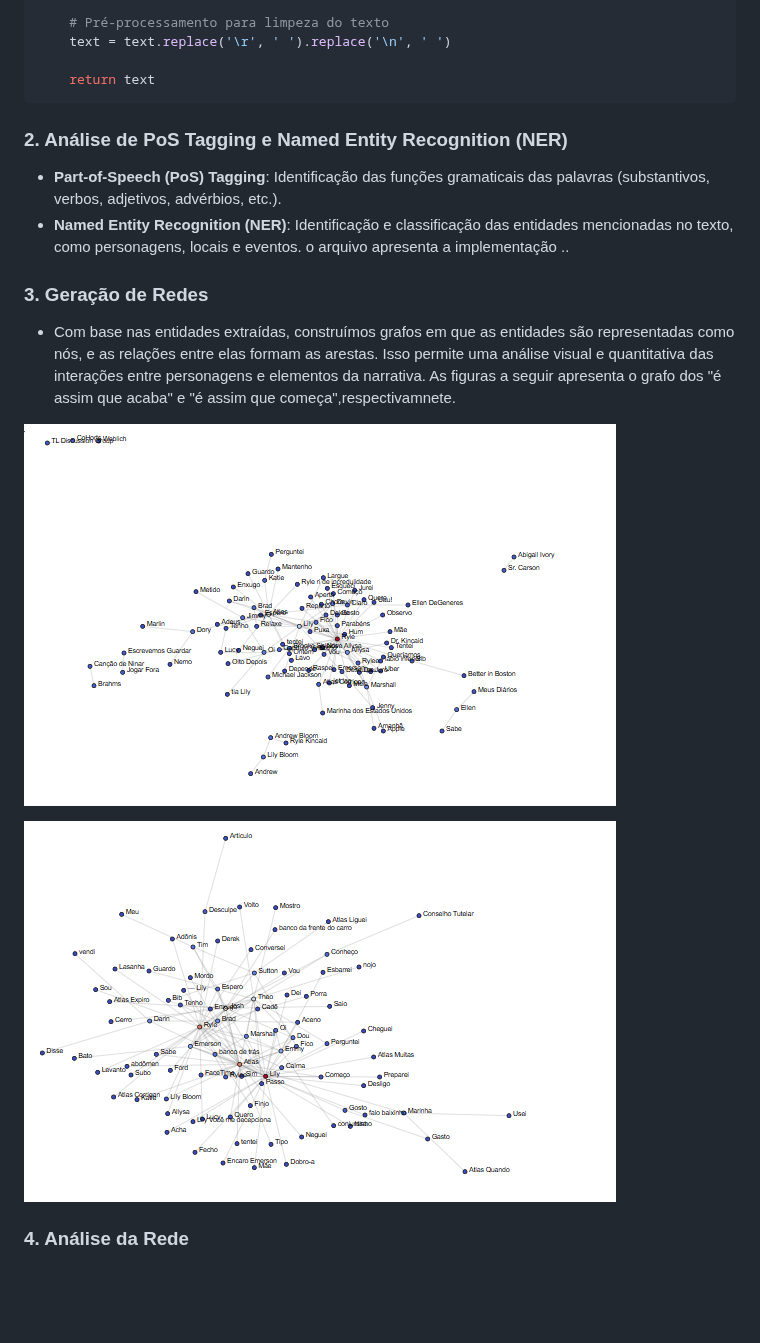
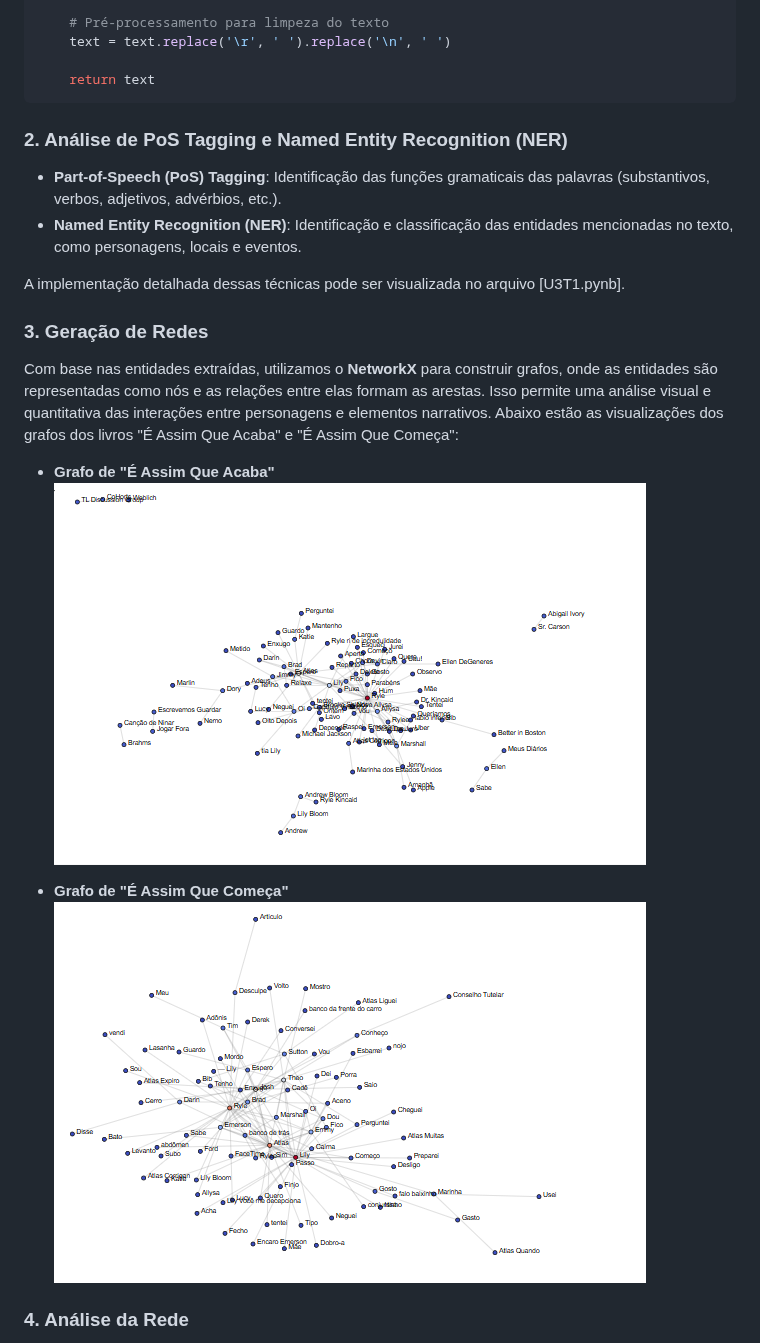
Before and after one commit to JuliaAlanne/Algoritmos-e-Estruturas-de-Dados-II, a Markdown page: U3T1/README.md, the part around one of its changes. Rendered like a GitHub page; blank space fills up the shorter version.

````diff
--- a/U3T1/README.md
+++ b/U3T1/README.md
@@ -46,20 +46,23 @@ def get_data():
 
     return text
 ```
+
 ### 2. Análise de PoS Tagging e Named Entity Recognition (NER)
 
 - **Part-of-Speech (PoS) Tagging**: Identificação das funções gramaticais das palavras (substantivos, verbos, adjetivos, advérbios, etc.).
 - **Named Entity Recognition (NER)**: Identificação e classificação das entidades mencionadas no texto, como personagens, locais e eventos.
-  o arquivo [](U3T1.pynb) apresenta a implementação ..
+
+A implementação detalhada dessas técnicas pode ser visualizada no arquivo [U3T1.pynb].
+
 ### 3. Geração de Redes
 
-- Com base nas entidades extraídas, construímos grafos em que as entidades são representadas como nós, e as relações entre elas formam as arestas. Isso permite uma análise visual e quantitativa das interações entre personagens e elementos da narrativa. As figuras a seguir apresenta o grafo dos "é assim que acaba"  e "é assim que começa",respectivamnete.
+Com base nas entidades extraídas, utilizamos o **NetworkX** para construir grafos, onde as entidades são representadas como nós e as relações entre elas formam as arestas. Isso permite uma análise visual e quantitativa das interações entre personagens e elementos narrativos. Abaixo estão as visualizações dos grafos dos livros "É Assim Que Acaba" e "É Assim Que Começa":
 
+- **Grafo de "É Assim Que Acaba"**
+  ![](img/grafo_acaba.png)
 
-![](img/grafo_acaba.png)
-
-
-![](img/grafo_comeca.png)
+- **Grafo de "É Assim Que Começa"**
+  ![](img/grafo_comeca.png)
 
 ### 4. Análise da Rede
 
````
Also changed, not shown: other parts of U3T1/README.md (+19 -20 lines).
